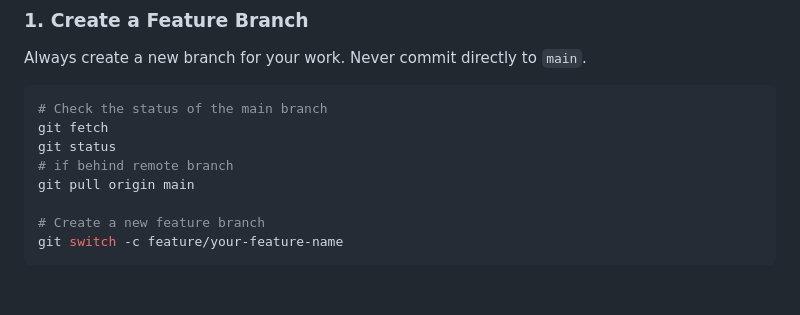
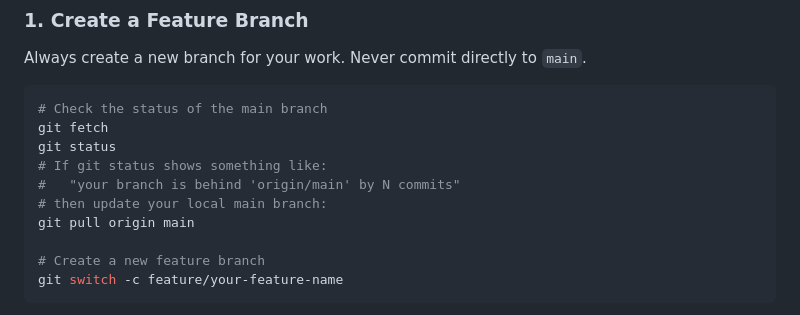
Before and after one commit to Lunaaaalj/Optimizacion-de-recursos, a Markdown page: CONTRIBUTING.md, the part around the change. Drawn GitHub-style; blank space fills up the shorter version.

Commit message:
Update CONTRIBUTING.md
Co-authored-by: Copilot <175728472+Copilot@users.noreply.github.com>

```diff
--- a/CONTRIBUTING.md
+++ b/CONTRIBUTING.md
@@ -39,7 +39,9 @@ Always create a new branch for your work. Never commit directly to `main`.
 # Check the status of the main branch
 git fetch
 git status
-# if behind remote branch
+# If git status shows something like:
+#   "your branch is behind 'origin/main' by N commits"
+# then update your local main branch:
 git pull origin main
 
 # Create a new feature branch
```
